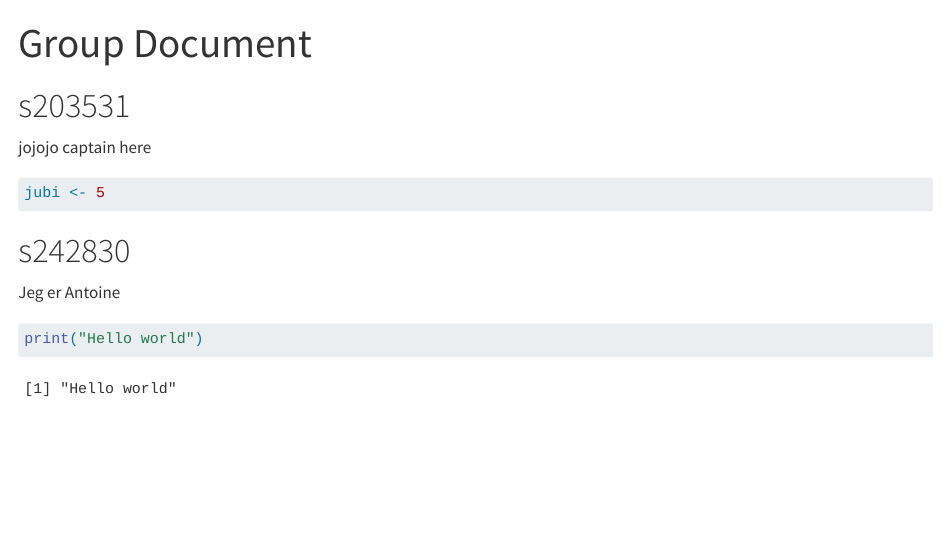
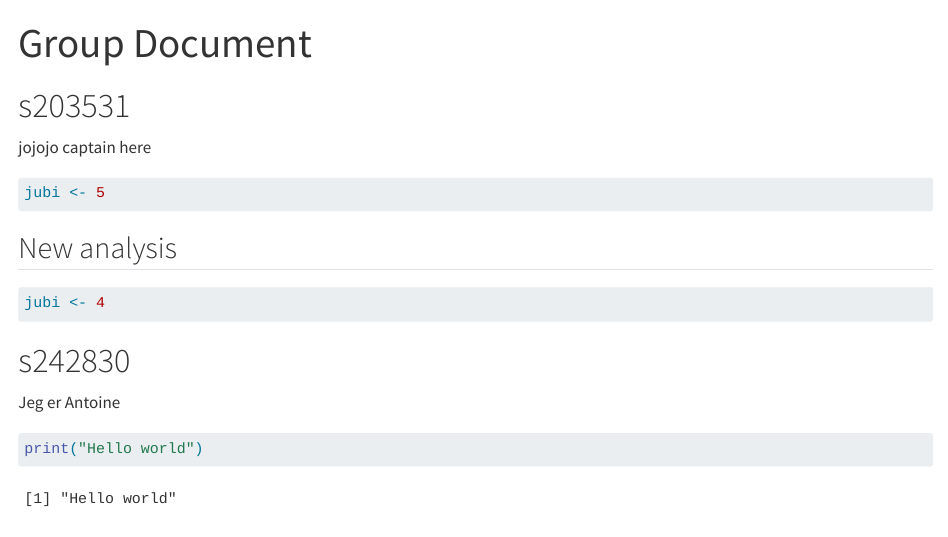
Before and after one commit to rforbiodatascience24/group20, a Quarto document (group_document.qmd): the page in a window 1100 px wide, from its top. Rendered offline with R 4.5, knitr and Pandoc in place of Quarto, with nearby package versions.

Commit message:
changes by s203531

````diff
--- a/group_document.qmd
+++ b/group_document.qmd
@@ -10,6 +10,12 @@ jojojo captain here
 
 ```{r}
 jubi <- 5
+```
+
+## New analysis
+
+```{r}
+jubi <- 4
 ```
 
 # s242830
````
